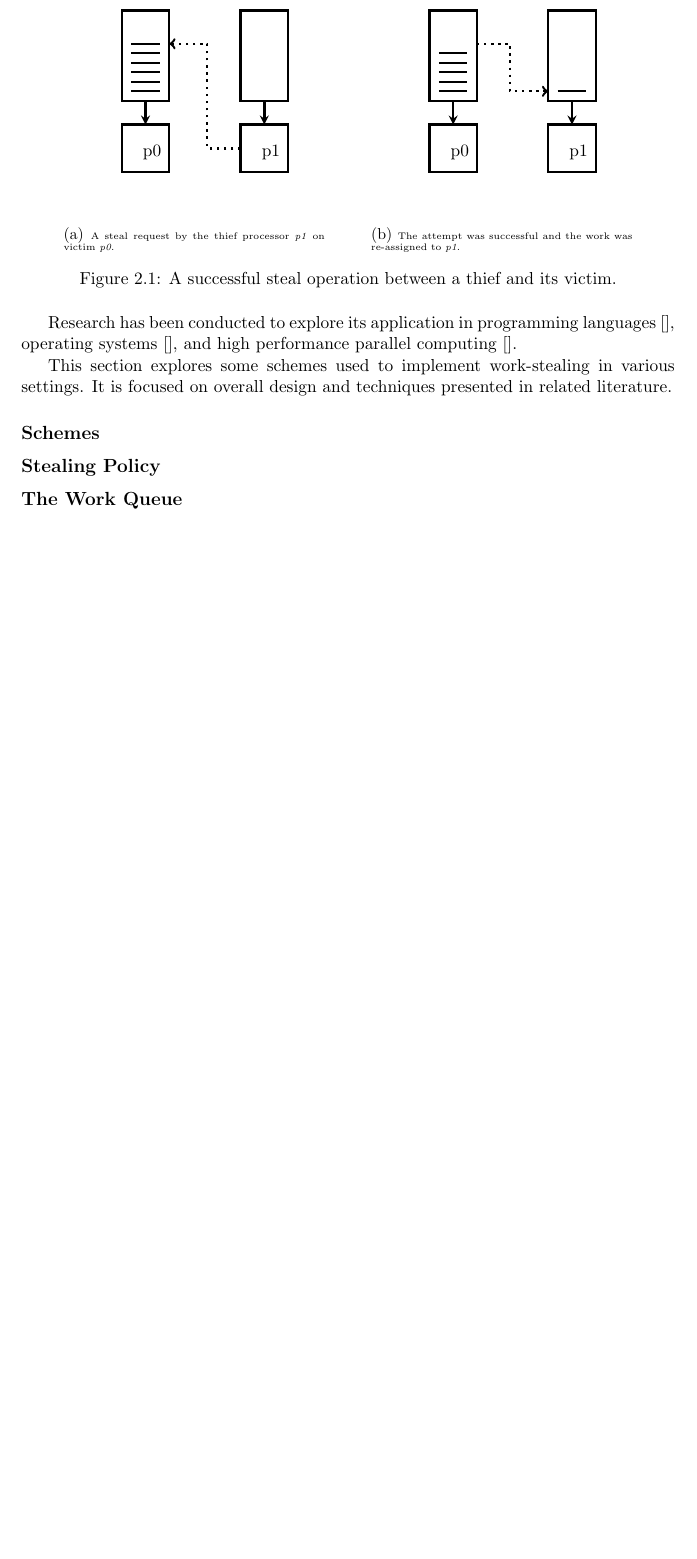
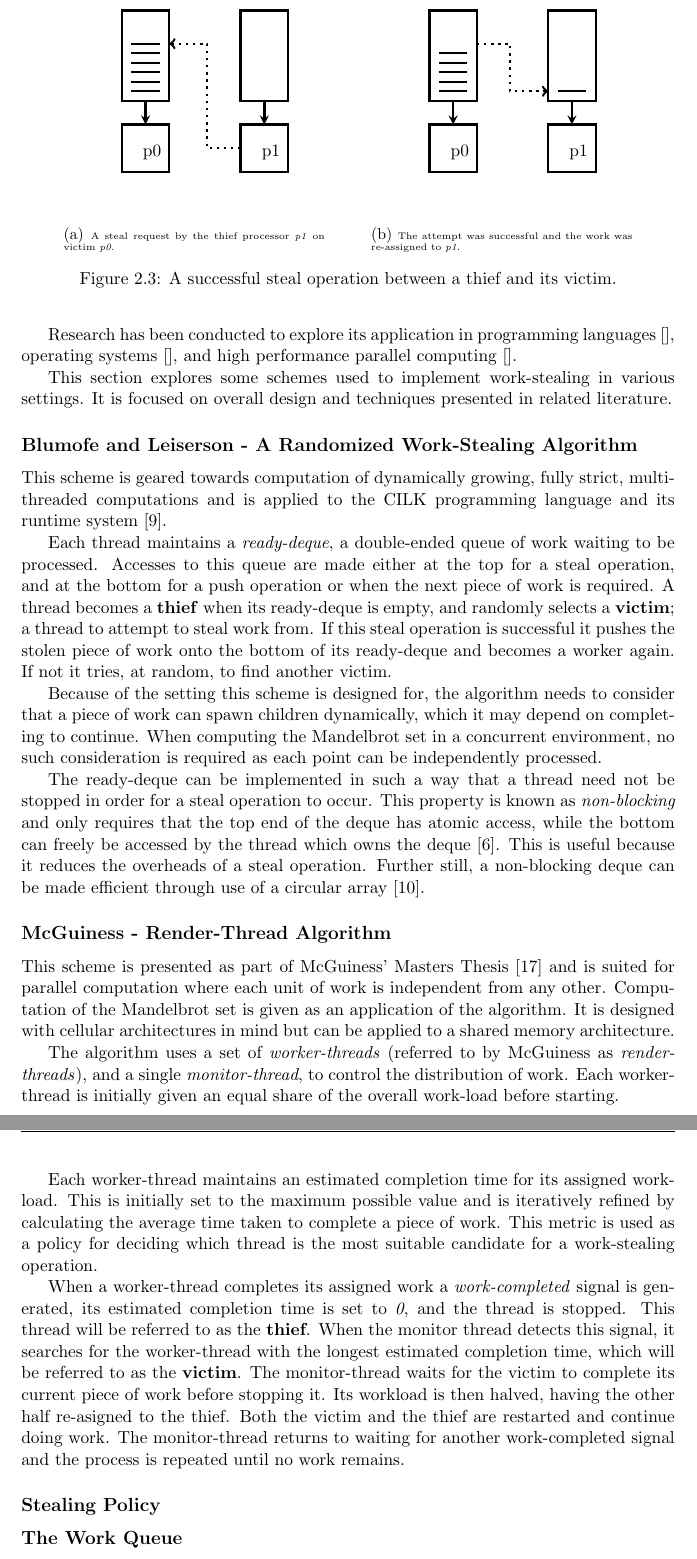
Before and after one commit to mhawes/wstealmandel, a LaTeX thesis (writeup/document.tex): part of page 6 of 15 before the commit and two parts of pages 8 and 9 of 16 after it, the two joined at a grey line, cut so that both start at the same text, the shorter picture padded with empty space. Compiled offline with pdfLaTeX.

Commit message:
Continued section on work-stealing schemes in literature. * Looked at blum CILK work-steal. * looked at McGuiness render-threads. * Mandelbrot section moved to before "work-stealing in detail"
A few minor alterations in grammar made.

```diff
--- a/writeup/document.tex
+++ b/writeup/document.tex
@@ -103,40 +86,3 @@ of work from \textit{p0's} queue to its own. %do more here.
-\begin{figure}[h]
-\centering
-\begin{subfigure}[b]{0.4\textwidth}
-  \centering
-%  \includegraphics[width=\textwidth]{stealreq}
-  \include{./imgs/stealreq}
-  \caption{
-    \tiny A steal request by the thief processor \textit{p1} on victim \textit{p0}.
-  }
-  \label{fig:stealreq}
-\end{subfigure}
-~~~~~~ %spacer
-\begin{subfigure}[b]{0.4\textwidth}
-  \centering
-%  \includegraphics[width=\textwidth]{stealafter}
-  \include{./imgs/stealafter}
-  \caption{
-    \tiny The attempt was successful and the work was re-assigned to \textit{p1}.
-  }
-  \label{fig:stealsuccess}
-\end{subfigure}
-\caption{
-    A successful steal operation between a thief and its victim.
-  }
-\label{fig:stealoperation}
-\end{figure}
-
-Research has been conducted to explore its application in programming languages \cite{},
-operating systems \cite{}, and high performance parallel computing \cite{}.
-
-This section explores some schemes used to implement work-stealing in various settings. It is focused on overall design and
-techniques presented in related literature.
-
-\subsection*{Schemes}
-\subsection*{Stealing Policy}
-\subsection*{The Work Queue}
-
 
 % ---------------------------------------------------------------------------------------------------------------------------------------------------------------
 \section{The Mandelbrot Set}
@@ -239,3 +201,84 @@ Level set method \cite[p.~188]{fractimg} Continuous Potential Method \cite[p.~19
+\begin{figure}[h]
+\centering
+\begin{subfigure}[b]{0.4\textwidth}
+  \centering
+%  \includegraphics[width=\textwidth]{stealreq}
+  \include{./imgs/stealreq}
+  \caption{
+    \tiny A steal request by the thief processor \textit{p1} on victim \textit{p0}.
+  }
+  \label{fig:stealreq}
+\end{subfigure}
+~~~~~~ %spacer
+\begin{subfigure}[b]{0.4\textwidth}
+  \centering
+%  \includegraphics[width=\textwidth]{stealafter}
+  \include{./imgs/stealafter}
+  \caption{
+    \tiny The attempt was successful and the work was re-assigned to \textit{p1}.
+  }
+  \label{fig:stealsuccess}
+\end{subfigure}
+\caption{
+    A successful steal operation between a thief and its victim.
+  }
+\label{fig:stealoperation}
+\end{figure}
+
+Research has been conducted to explore its application in programming languages \cite{},
+operating systems \cite{}, and high performance parallel computing \cite{}.
+
+This section explores some schemes used to implement work-stealing in various settings. It is focused on overall design and
+techniques presented in related literature.
+
+\subsection*{Blumofe and Leiserson - A Randomized Work-Stealing Algorithm}
+
+%TODO get citation for CILK language.
+This scheme is geared towards computation of dynamically growing, fully strict, multi-threaded computations and is applied to the CILK
+programming language and its runtime system \cite{blumleis}.
+
+Each thread maintains a \textit{ready-deque}, a double-ended queue of work waiting to be processed.
+Accesses to this queue are made either at the top for a steal operation, and at the bottom for a push operation
+or when the next piece of work is required.
+A thread becomes a \textbf{thief} when its ready-deque is empty, and randomly selects a \textbf{victim}; a thread
+to attempt to steal work from. If this steal operation is successful it pushes the stolen piece of work
+onto the bottom of its ready-deque and becomes a worker again. If not it tries, at random, to find another victim.
+
+Because of the setting this scheme is designed for, the algorithm needs to consider that
+a piece of work can spawn children dynamically, which it may depend on completing to continue.
+When computing the Mandelbrot set in a concurrent environment, no such consideration is required
+as each point can be independently processed.
+
+The ready-deque can be implemented in such a way that a thread need not be stopped in order for a steal operation
+to occur. This property is known as \textit{non-blocking} and only requires that the top end of the deque has atomic access,
+while the bottom can freely be accessed by the thread which owns the deque \cite{narora}. This is useful because it reduces the overheads
+of a steal operation. Further still, a non-blocking deque can be made efficient through use of a circular array \cite{circdeque}.
+
+\subsection*{McGuiness - Render-Thread Algorithm}
+
+This scheme is presented as part of McGuiness' Masters Thesis \cite{jmcguin} and is suited for parallel computation where each unit of work is independent
+from any other. Computation of the Mandelbrot set is given as an application of the algorithm.
+It is designed with cellular architectures in mind but can be applied to a shared memory architecture.
+
+The algorithm uses a set of \textit{worker-threads} (referred to by McGuiness as \textit{render-threads}),
+and a single \textit{monitor-thread}, to control the distribution of work. Each worker-thread is
+initially given an equal share of the overall work-load before starting.
+
+Each worker-thread maintains an estimated completion time for its assigned work-load. This is initially set to the maximum possible value and
+is iteratively refined by calculating the average time taken to complete a piece of work. This metric is used as a policy for deciding which
+thread is the most suitable candidate for a work-stealing operation.
+
+When a worker-thread completes its assigned work a \textit{work-completed} signal is generated, its estimated
+completion time is set to \textit{0}, and the thread is stopped. This thread will be referred to as the \textbf{thief}.
+When the monitor thread detects this signal, it searches for the worker-thread with the longest estimated completion time,
+which will be referred to as the \textbf{victim}. The monitor-thread waits for the victim to complete its current piece of work before stopping it.
+Its workload is then halved, having the other half re-asigned to the thief. Both the victim and the thief are restarted and continue doing work.
+The monitor-thread returns to waiting for another work-completed signal and the process is repeated until no work remains.
+
+% TODO talk about the fact that work need not be queued because all that is needed is a start line and a stop line.
+
+\subsection*{Stealing Policy}
+\subsection*{The Work Queue}
 
 % ---------------------------------------------------------------------------------------------------------------------------------------------------------------
 % ---------------------------------------------------------------------------------------------------------------------------------------------------------------
```
Also changed, not shown: writeup/refs.bib (+8 -0 lines), writeup/document.tex (41 more changed lines).
